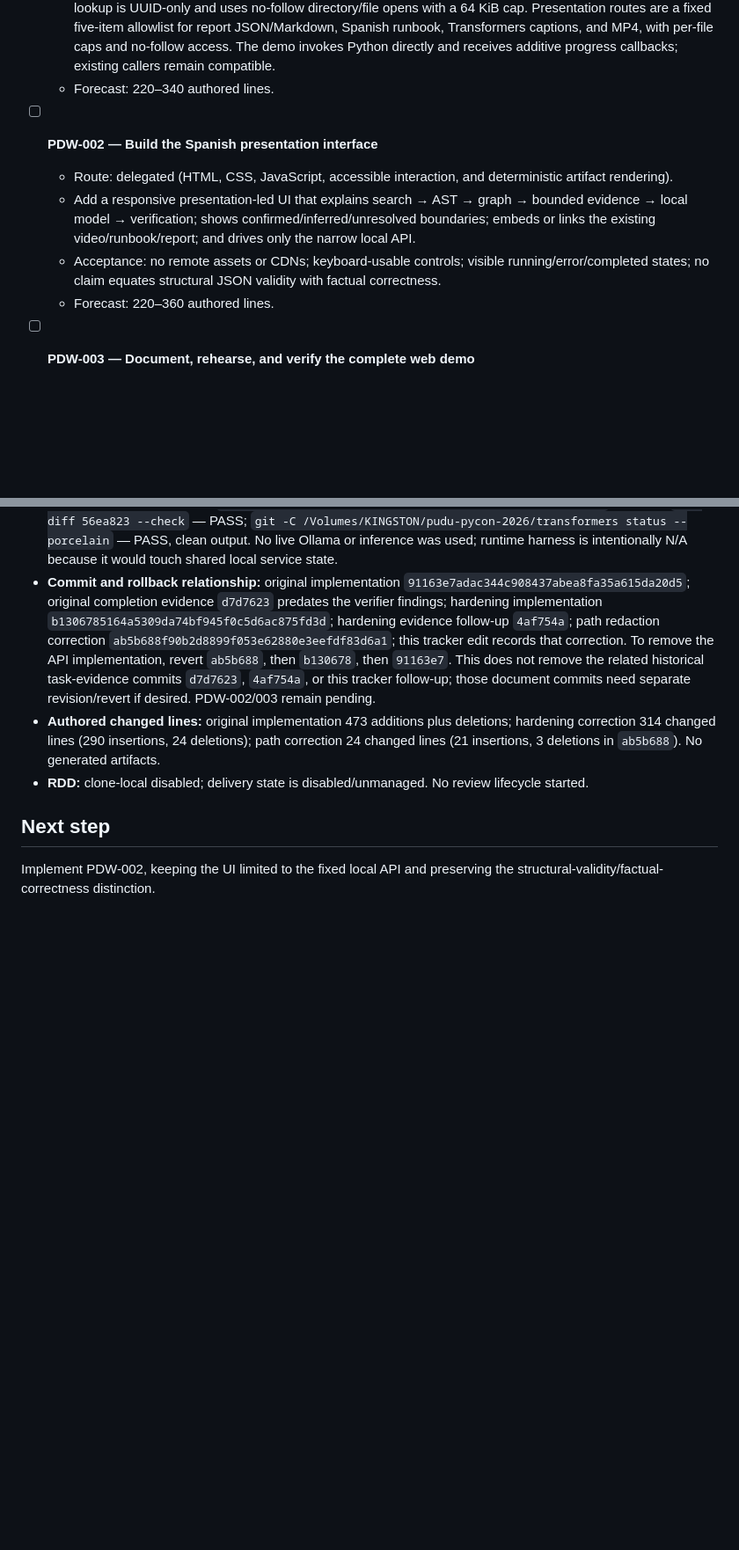
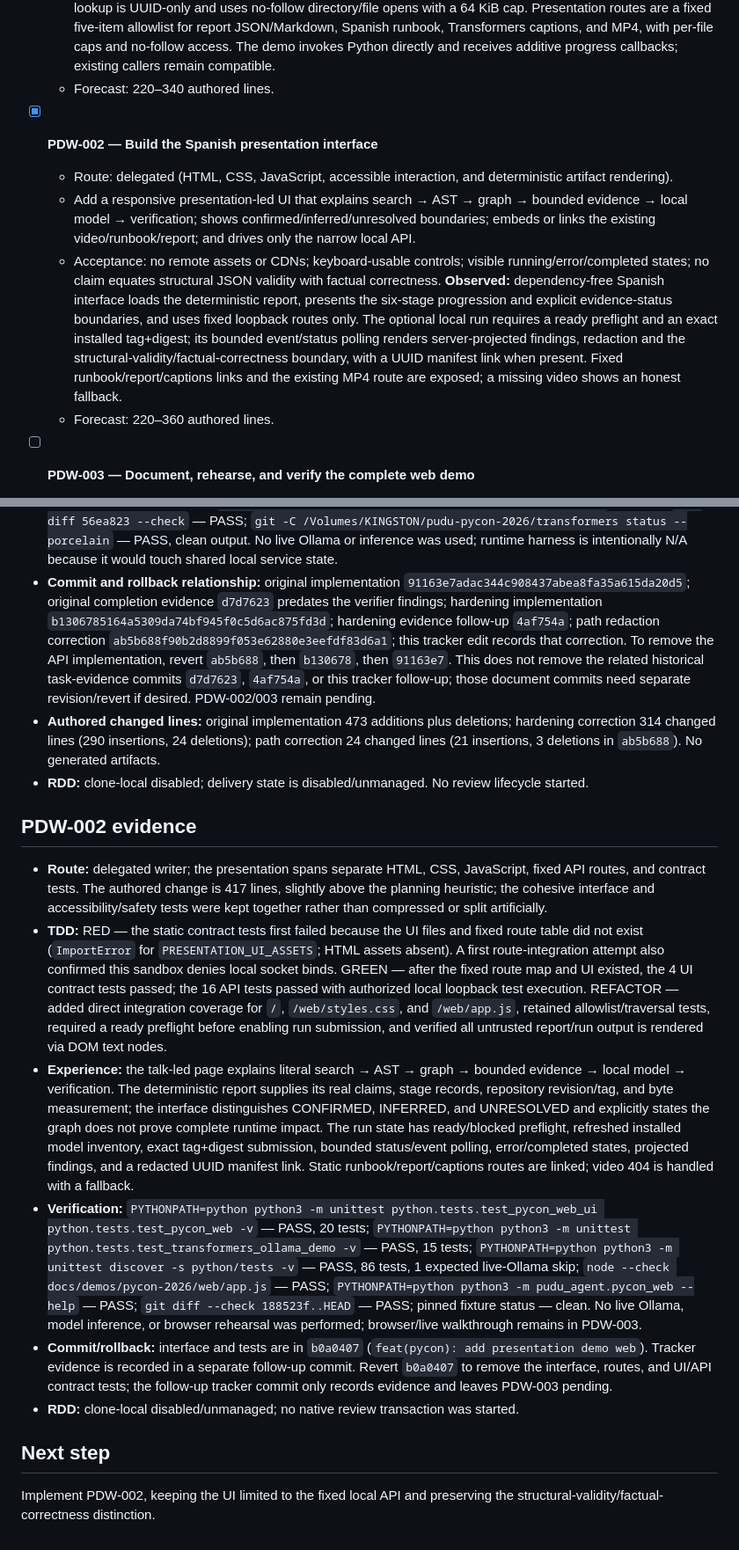
Before and after one commit to devjaime/pudu-ai, a Markdown page: odd/tasks/pycon-demo-web.md, 2 parts joined by grey strips. Shown at 88% size. GitHub-like rendering; blank space fills up the shorter version.

Commit message:
docs(pycon): record PDW-002 evidence

```diff
--- a/odd/tasks/pycon-demo-web.md
+++ b/odd/tasks/pycon-demo-web.md
@@ -44,10 +44,10 @@ The current CLI, runbook, manifest, and video are individually reproducible, but
   - Acceptance: strict TDD covers loopback binding, Host/Origin checks, body/output/event limits, exact model allowlisting, single-run exclusion, traversal rejection, stage order, and failure states with fake clients only. **Observed:** API binds literal `127.0.0.1`; fixed GET routes expose preflight/models/run status/bounded events; POST accepts only exact installed tag+digest; mutations validate Host and reject mismatched Origin; request body cap is 4 KiB; event buffer is 100 entries; result cap is 16 KiB; model result strings and manifests are recursively redacted/projected; public failures use stable generic text; one run is active at a time. Manifest lookup is UUID-only and uses no-follow directory/file opens with a 64 KiB cap. Presentation routes are a fixed five-item allowlist for report JSON/Markdown, Spanish runbook, Transformers captions, and MP4, with per-file caps and no-follow access. The demo invokes Python directly and receives additive progress callbacks; existing callers remain compatible.
   - Forecast: 220–340 authored lines.
 
-- [ ] **PDW-002 — Build the Spanish presentation interface**
+- [x] **PDW-002 — Build the Spanish presentation interface**
   - Route: delegated (HTML, CSS, JavaScript, accessible interaction, and deterministic artifact rendering).
   - Add a responsive presentation-led UI that explains search → AST → graph → bounded evidence → local model → verification; shows confirmed/inferred/unresolved boundaries; embeds or links the existing video/runbook/report; and drives only the narrow local API.
-  - Acceptance: no remote assets or CDNs; keyboard-usable controls; visible running/error/completed states; no claim equates structural JSON validity with factual correctness.
+  - Acceptance: no remote assets or CDNs; keyboard-usable controls; visible running/error/completed states; no claim equates structural JSON validity with factual correctness. **Observed:** dependency-free Spanish interface loads the deterministic report, presents the six-stage progression and explicit evidence-status boundaries, and uses fixed loopback routes only. The optional local run requires a ready preflight and an exact installed tag+digest; its bounded event/status polling renders server-projected findings, redaction and the structural-validity/factual-correctness boundary, with a UUID manifest link when present. Fixed runbook/report/captions links and the existing MP4 route are exposed; a missing video shows an honest fallback.
   - Forecast: 220–360 authored lines.
 
 - [ ] **PDW-003 — Document, rehearse, and verify the complete web demo**
@@ -81,6 +81,15 @@ Repository exploration required more than four files and found no existing Pytho
 - **Authored changed lines:** original implementation 473 additions plus deletions; hardening correction 314 changed lines (290 insertions, 24 deletions); path correction 24 changed lines (21 insertions, 3 deletions in `ab5b688`). No generated artifacts.
 - **RDD:** clone-local disabled; delivery state is disabled/unmanaged. No review lifecycle started.
 
+## PDW-002 evidence
+
+- **Route:** delegated writer; the presentation spans separate HTML, CSS, JavaScript, fixed API routes, and contract tests. The authored change is 417 lines, slightly above the planning heuristic; the cohesive interface and accessibility/safety tests were kept together rather than compressed or split artificially.
+- **TDD:** RED — the static contract tests first failed because the UI files and fixed route table did not exist (`ImportError` for `PRESENTATION_UI_ASSETS`; HTML assets absent). A first route-integration attempt also confirmed this sandbox denies local socket binds. GREEN — after the fixed route map and UI existed, the 4 UI contract tests passed; the 16 API tests passed with authorized local loopback test execution. REFACTOR — added direct integration coverage for `/`, `/web/styles.css`, and `/web/app.js`, retained allowlist/traversal tests, required a ready preflight before enabling run submission, and verified all untrusted report/run output is rendered via DOM text nodes.
+- **Experience:** the talk-led page explains literal search → AST → graph → bounded evidence → local model → verification. The deterministic report supplies its real claims, stage records, repository revision/tag, and byte measurement; the interface distinguishes CONFIRMED, INFERRED, and UNRESOLVED and explicitly states the graph does not prove complete runtime impact. The run state has ready/blocked preflight, refreshed installed model inventory, exact tag+digest submission, bounded status/event polling, error/completed states, projected findings, and a redacted UUID manifest link. Static runbook/report/captions routes are linked; video 404 is handled with a fallback.
+- **Verification:** `PYTHONPATH=python python3 -m unittest python.tests.test_pycon_web_ui python.tests.test_pycon_web -v` — PASS, 20 tests; `PYTHONPATH=python python3 -m unittest python.tests.test_transformers_ollama_demo -v` — PASS, 15 tests; `PYTHONPATH=python python3 -m unittest discover -s python/tests -v` — PASS, 86 tests, 1 expected live-Ollama skip; `node --check docs/demos/pycon-2026/web/app.js` — PASS; `PYTHONPATH=python python3 -m pudu_agent.pycon_web --help` — PASS; `git diff --check 188523f..HEAD` — PASS; pinned fixture status — clean. No live Ollama, model inference, or browser rehearsal was performed; browser/live walkthrough remains in PDW-003.
+- **Commit/rollback:** interface and tests are in `b0a0407` (`feat(pycon): add presentation demo web`). Tracker evidence is recorded in a separate follow-up commit. Revert `b0a0407` to remove the interface, routes, and UI/API contract tests; the follow-up tracker commit only records evidence and leaves PDW-003 pending.
+- **RDD:** clone-local disabled/unmanaged; no native review transaction was started.
+
 ## Next step
 
 Implement PDW-002, keeping the UI limited to the fixed local API and preserving the structural-validity/factual-correctness distinction.
```
Also changed, not shown: other parts of odd/tasks/pycon-demo-web.md (+1 -1 lines).
